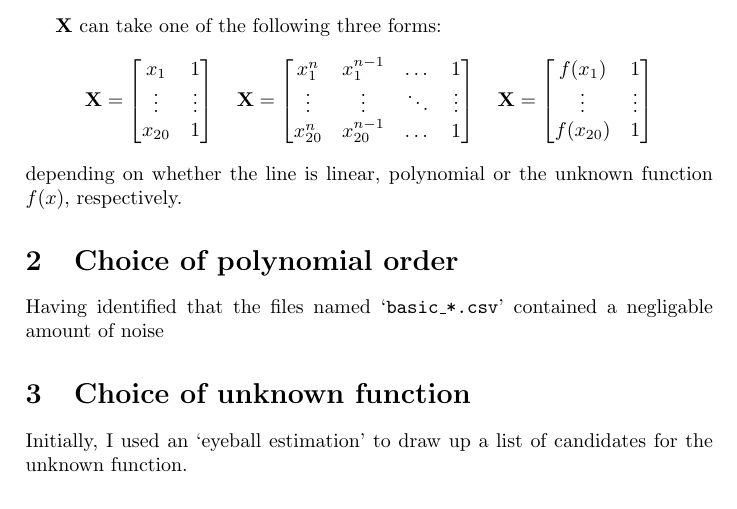
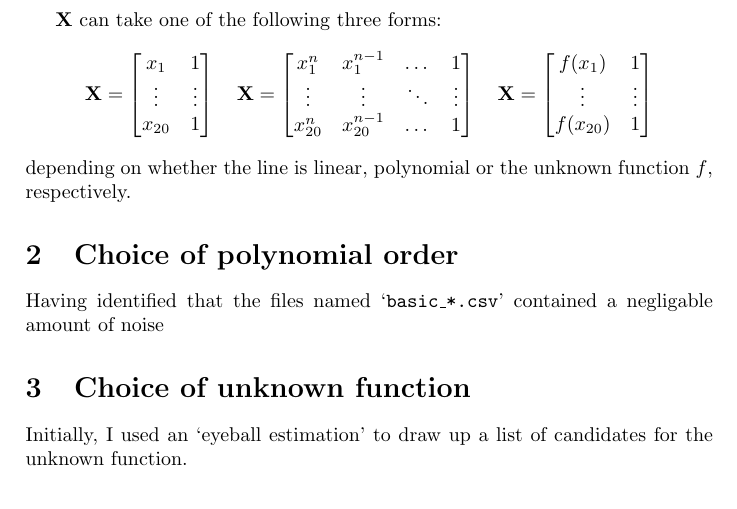
Before and after one commit to georgeherbert/an-unknown-signal, a LaTeX paper (report/report.tex): part of page 1 of 2, cut so that both start at the same text. Compiled offline with pdfLaTeX.

Commit message:
Minor clean up of paragraph locations

```diff
--- a/report/report.tex
+++ b/report/report.tex
@@ -61,7 +60,7 @@ three forms:
 \end{bmatrix}
 \]
 depending on whether the line is linear, polynomial or
-the unknown function $f(x)$, respectively.
+the unknown function $f$, respectively.
 
 
 
```
Also changed, not shown: report/report.pdf, report/report.tex (1 more changed lines).
